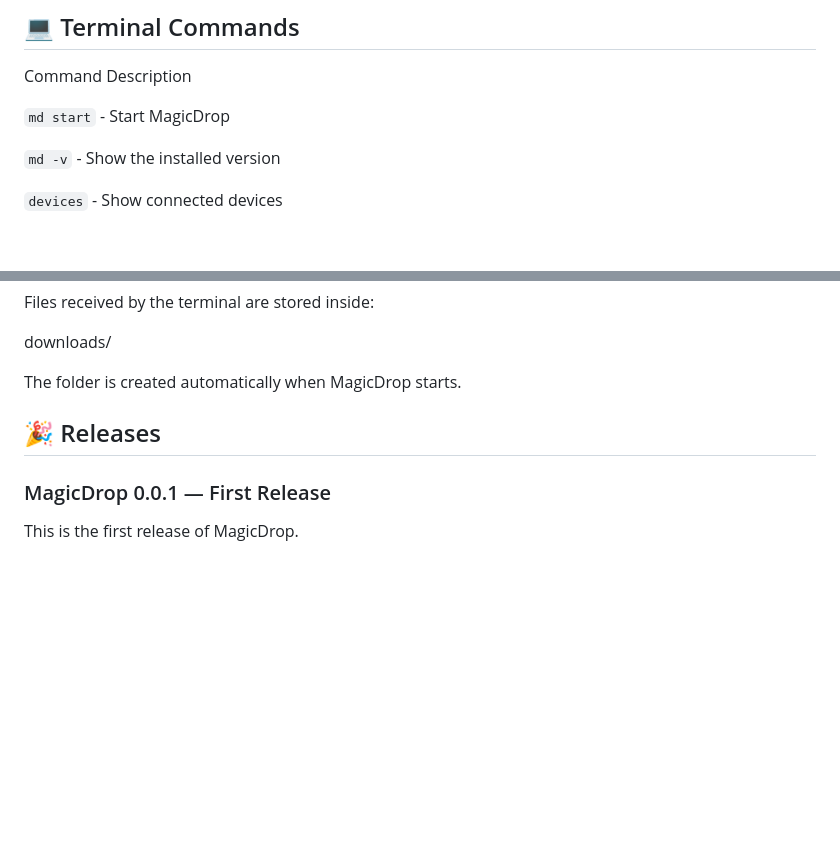
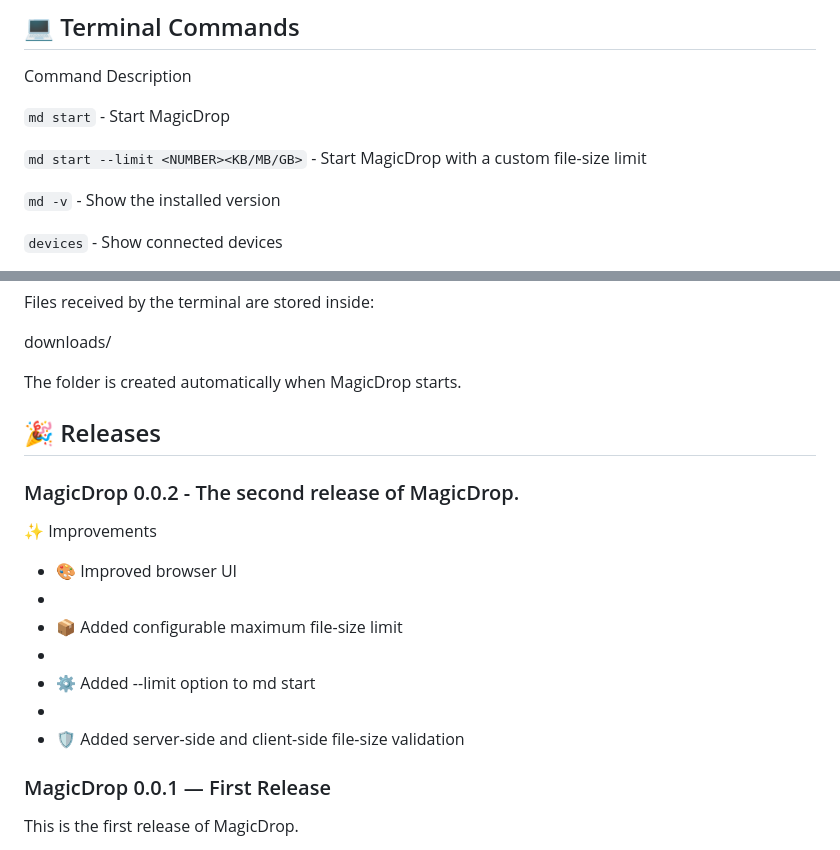
Before and after one commit to sorathiya903/MagicDrop, a Markdown page: README.md, 2 parts joined by grey strips. Drawn GitHub-style; blank space fills up the shorter version.

Commit message:
Update README with new command and release details
Added new command options and release notes for version 0.0.2.

```diff
--- a/README.md
+++ b/README.md
@@ -150,6 +150,8 @@ Command	Description
 
 `md start` - Start MagicDrop
 
+`md start --limit <NUMBER><KB/MB/GB>` - Start MagicDrop with a custom file-size limit
+
 `md -v` -	Show the installed version
 
 `devices` -	Show connected devices
@@ -198,6 +200,18 @@ The folder is created automatically when MagicDrop starts.
 
 ## 🎉 Releases
 
+### MagicDrop 0.0.2 - The second release of MagicDrop.
+
+✨ Improvements
+
+- 🎨 Improved browser UI
+-
+- 📦 Added configurable maximum file-size limit
+-
+- ⚙️ Added --limit option to md start
+-
+- 🛡️ Added server-side and client-side file-size validation
+
 ### MagicDrop 0.0.1 — First Release
 
 This is the first release of MagicDrop.
```
